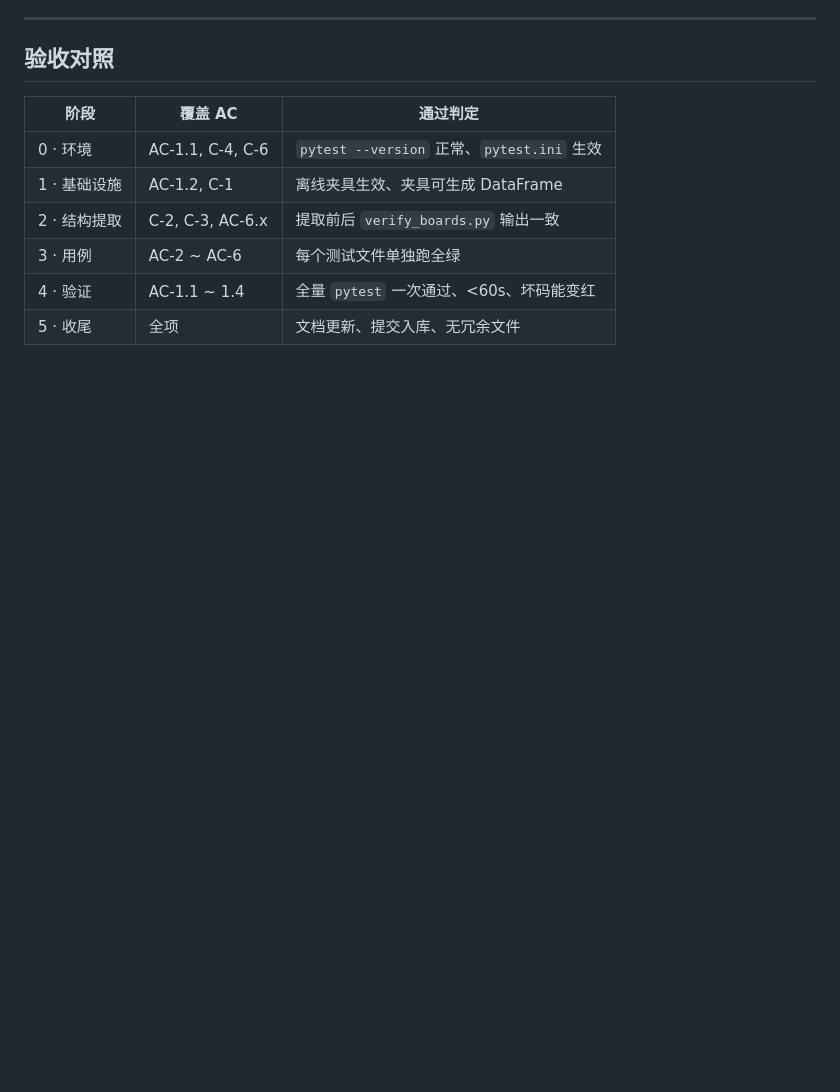
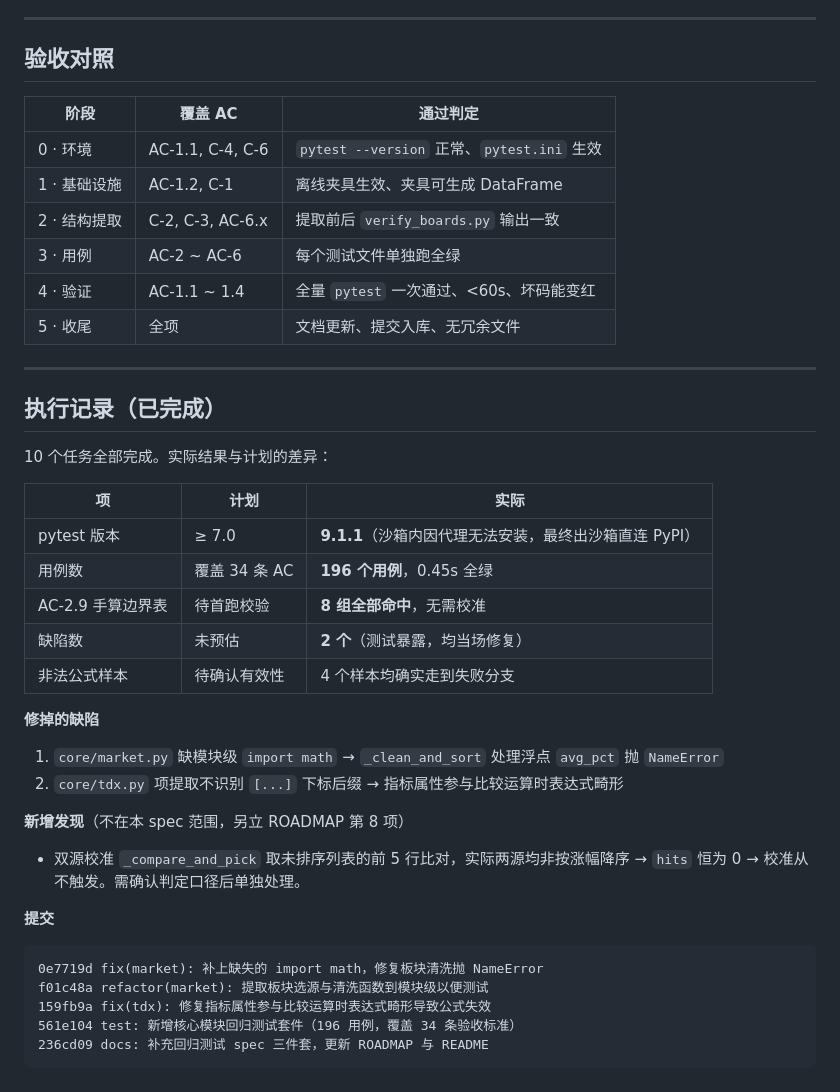
Before and after one commit to lpeiyi/bull-run, a Markdown page: specs/add-regression-tests/tasks.md, the part around one of its changes. Rendered like a GitHub page; blank space fills up the shorter version.

````diff
--- a/specs/add-regression-tests/tasks.md
+++ b/specs/add-regression-tests/tasks.md
@@ -109,3 +109,34 @@
 | 3 · 用例 | AC-2 ~ AC-6 | 每个测试文件单独跑全绿 |
 | 4 · 验证 | AC-1.1 ~ 1.4 | 全量 `pytest` 一次通过、<60s、坏码能变红 |
 | 5 · 收尾 | 全项 | 文档更新、提交入库、无冗余文件 |
+
+---
+
+## 执行记录（已完成）
+
+10 个任务全部完成。实际结果与计划的差异：
+
+| 项 | 计划 | 实际 |
+|---|---|---|
+| pytest 版本 | ≥ 7.0 | **9.1.1**（沙箱内因代理无法安装，最终出沙箱直连 PyPI） |
+| 用例数 | 覆盖 34 条 AC | **196 个用例**，0.45s 全绿 |
+| AC-2.9 手算边界表 | 待首跑校验 | **8 组全部命中**，无需校准 |
+| 缺陷数 | 未预估 | **2 个**（测试暴露，均当场修复） |
+| 非法公式样本 | 待确认有效性 | 4 个样本均确实走到失败分支 |
+
+**修掉的缺陷**
+1. `core/market.py` 缺模块级 `import math` → `_clean_and_sort` 处理浮点 `avg_pct` 抛 `NameError`
+2. `core/tdx.py` 项提取不识别 `[...]` 下标后缀 → 指标属性参与比较运算时表达式畸形
+
+**新增发现**（不在本 spec 范围，另立 ROADMAP 第 8 项）
+- 双源校准 `_compare_and_pick` 取未排序列表的前 5 行比对，实际两源均非按涨幅降序
+  → `hits` 恒为 0 → 校准从不触发。需确认判定口径后单独处理。
+
+**提交**
+```
+0e7719d fix(market): 补上缺失的 import math，修复板块清洗抛 NameError
+f01c48a refactor(market): 提取板块选源与清洗函数到模块级以便测试
+159fb9a fix(tdx): 修复指标属性参与比较运算时表达式畸形导致公式失效
+561e104 test: 新增核心模块回归测试套件（196 用例，覆盖 34 条验收标准）
+236cd09 docs: 补充回归测试 spec 三件套，更新 ROADMAP 与 README
+```
````
Also changed, not shown: other parts of specs/add-regression-tests/tasks.md (+10 -10 lines).
